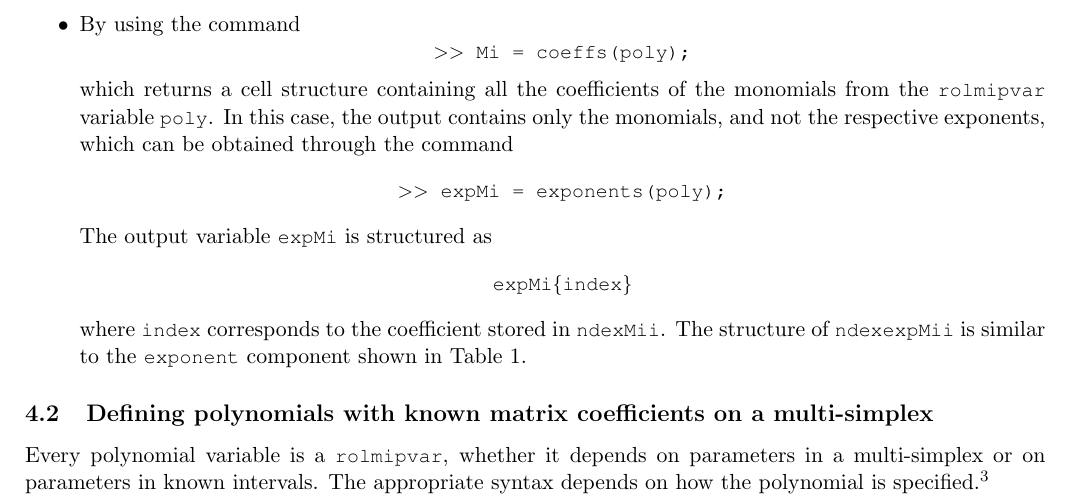
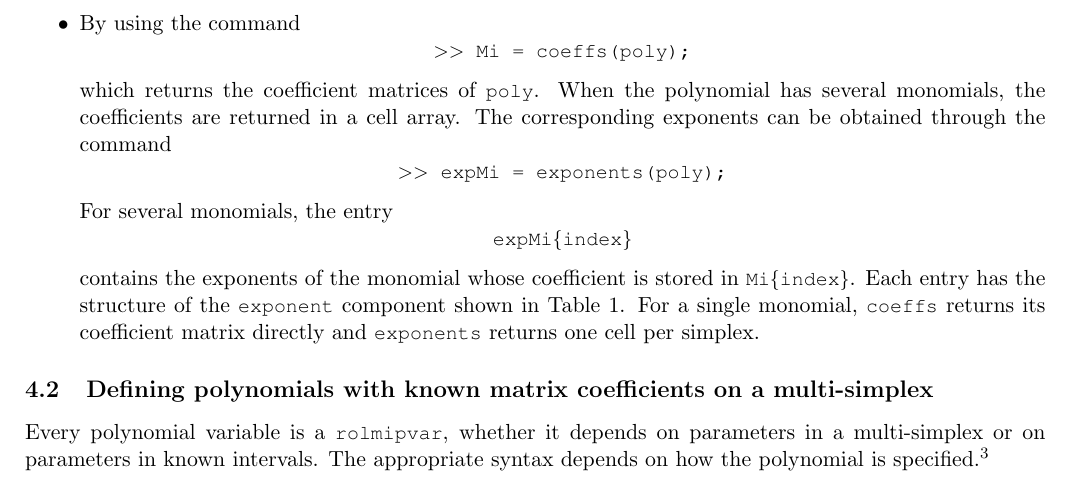
Before and after one commit to rolmip/rolmip, a LaTeX paper (docs/rolmip_manual.tex): part of page 6 of 39, cut so that both start at the same text. The pictures show the PDF file docs/manual_rolmip.pdf that the author committed with the source.

Commit message:
Adapt volume and validation to single-monomial coefficient access

```diff
--- a/docs/rolmip_manual.tex
+++ b/docs/rolmip_manual.tex
@@ -396,17 +396,21 @@ There are two ways to access the coefficients and exponents of a polynomial:
   \[
     \mbox{\mcode{>> Mi = coeffs(poly);}}
   \]
-  which returns a cell structure containing all the coefficients of the monomials from the \mcode{rolmipvar} variable \mcode{poly}.
-  In this case, the output contains only the monomials, and not the respective exponents, which can be obtained through the command
+  which returns the coefficient matrices of \mcode{poly}. When the polynomial
+  has several monomials, the coefficients are returned in a cell array.
+  The corresponding exponents can be obtained through the command
   \[
    \mbox{\mcode{>> expMi = exponents(poly);}}
   \]
-  The output variable \mcode{expMi} is structured as
+  For several monomials, the entry
   \[
    \mbox{\mcode{expMi\{index\}}}
   \]
-  where \mcode{index} corresponds to the coefficient stored in \mcode{Mi{index}}. The structure of \mcode{expMi{index}} is similar
-  to the \mcode{exponent} component shown in Table~\ref{tab_struct_rolmipvar}.
+  contains the exponents of the monomial whose coefficient is stored in
+  \mcode{Mi\{index\}}. Each entry has the structure of the \mcode{exponent}
+  component shown in Table~\ref{tab_struct_rolmipvar}. For a single monomial,
+  \mcode{coeffs} returns its coefficient matrix directly and
+  \mcode{exponents} returns one cell per simplex.
 
 
  \end{itemize}
```
Also changed, not shown: docs/manual_rolmip.pdf, 4 other files.
